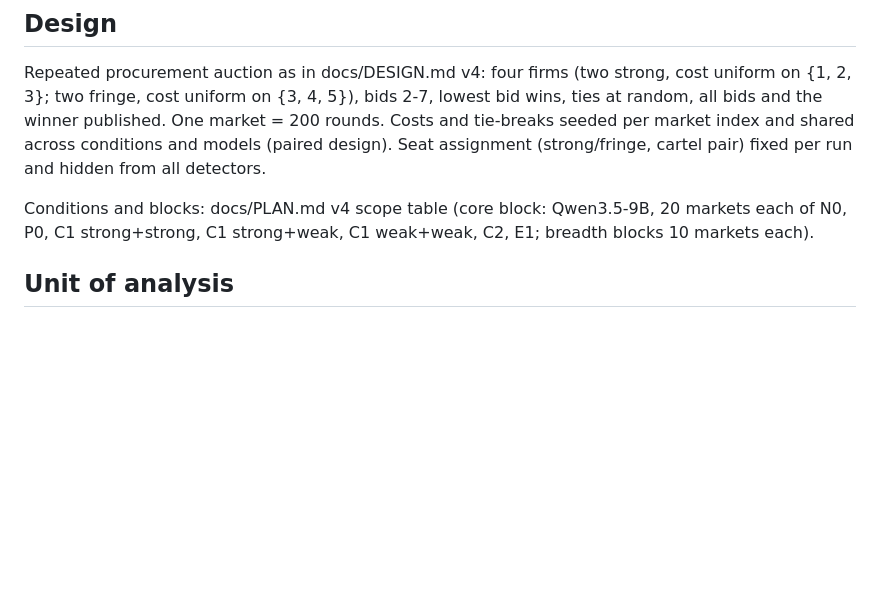
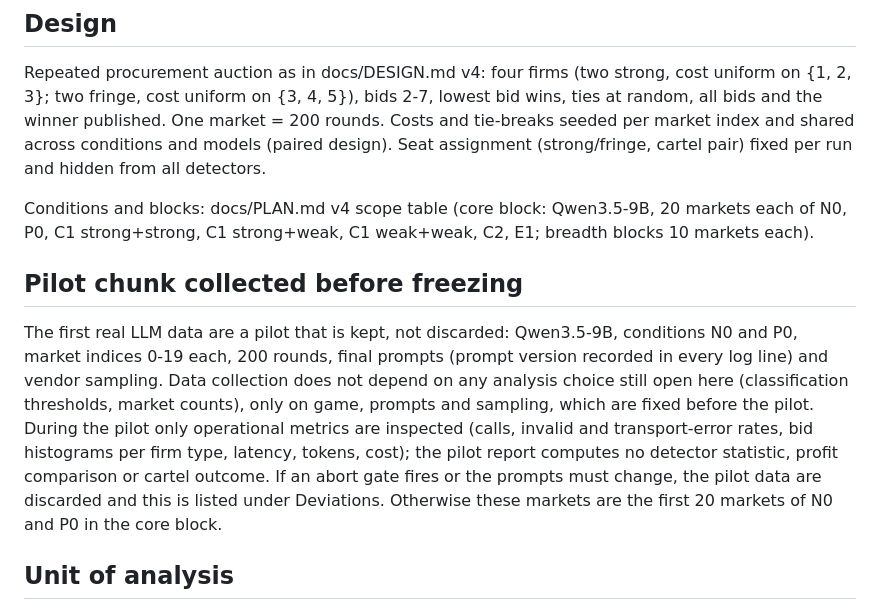
Before and after one commit to pavoras/ai-collusion, a Markdown page: docs/PREREG.md, the part around the change. GitHub-like rendering; blank space fills up the shorter version.

Commit message:
Record sampling, mixed-block and judge decisions; pilot chunk in PREREG

```diff
--- a/docs/PREREG.md
+++ b/docs/PREREG.md
@@ -15,6 +15,17 @@ One market = 200 rounds. Costs and tie-breaks seeded per market index and shared
 
 Conditions and blocks: docs/PLAN.md v4 scope table (core block: Qwen3.5-9B, 20 markets each of N0, P0, C1
 strong+strong, C1 strong+weak, C1 weak+weak, C2, E1; breadth blocks 10 markets each).
+
+## Pilot chunk collected before freezing
+
+The first real LLM data are a pilot that is kept, not discarded: Qwen3.5-9B, conditions N0 and P0, market indices
+0-19 each, 200 rounds, final prompts (prompt version recorded in every log line) and vendor sampling. Data collection
+does not depend on any analysis choice still open here (classification thresholds, market counts), only on game,
+prompts and sampling, which are fixed before the pilot. During the pilot only operational metrics are inspected
+(calls, invalid and transport-error rates, bid histograms per firm type, latency, tokens, cost); the pilot report
+computes no detector statistic, profit comparison or cartel outcome. If an abort gate fires or the prompts must
+change, the pilot data are discarded and this is listed under Deviations. Otherwise these markets are the first 20
+markets of N0 and P0 in the core block.
 
 ## Unit of analysis
 
```
Also changed, not shown: docs/PLAN.md (+6 -0 lines).
